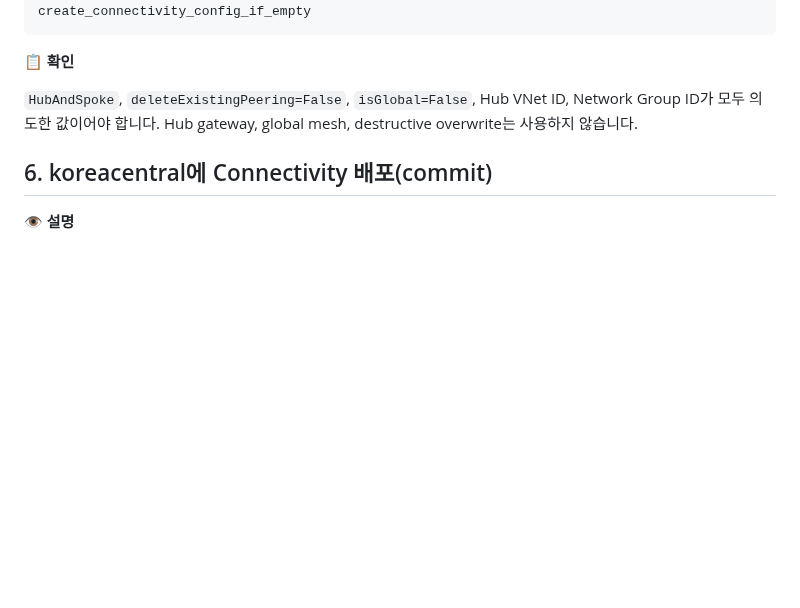
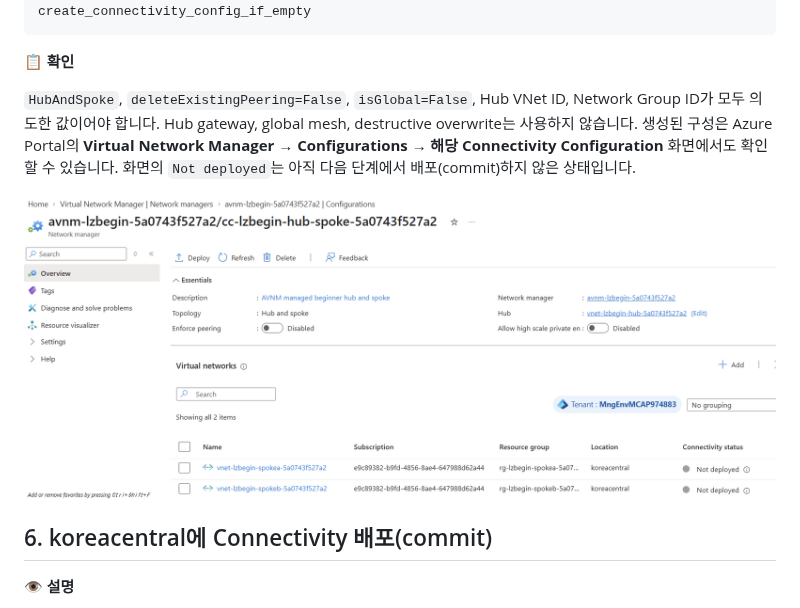
Before and after one commit to freeman9844/ms-landing-zone-02, a Markdown page: docs/03-avnm-connectivity.md, the part around the change. Rendered like a GitHub page; pictures changed too: docs/images/03-connectivity-config-before-deploy.png (added); blank space fills up the shorter version.

Commit message:
Show module 03 connectivity configuration in portal
Co-authored-by: Copilot <223556219+Copilot@users.noreply.github.com>

```diff
--- a/docs/03-avnm-connectivity.md
+++ b/docs/03-avnm-connectivity.md
@@ -447,6 +447,10 @@ create_connectivity_config_if_empty
 
 `HubAndSpoke`, `deleteExistingPeering=False`, `isGlobal=False`, Hub VNet ID, Network Group ID가 모두
 의도한 값이어야 합니다. Hub gateway, global mesh, destructive overwrite는 사용하지 않습니다.
+생성된 구성은 Azure Portal의 **Virtual Network Manager → Configurations → 해당 Connectivity Configuration**
+화면에서도 확인할 수 있습니다. 화면의 `Not deployed`는 아직 다음 단계에서 배포(commit)하지 않은 상태입니다.
+
+![Azure Portal에서 생성된 Hub-and-Spoke Connectivity Configuration의 Hub 및 두 Spoke와 배포 전 상태](images/03-connectivity-config-before-deploy.png)
 
 ## 6. koreacentral에 Connectivity 배포(commit)
 
```
